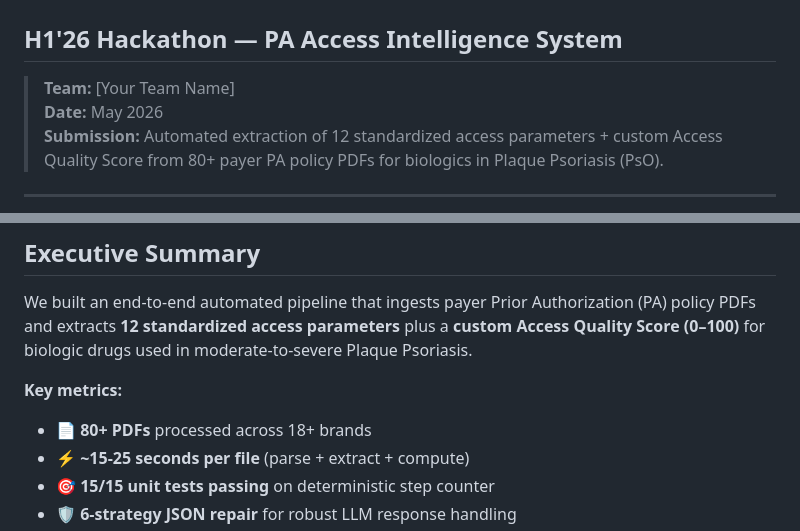
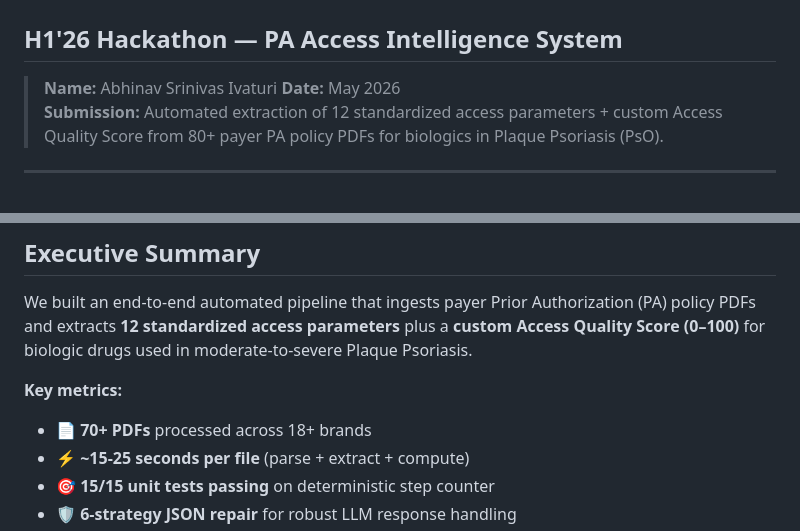
Before and after one commit to Rishi0510/ads-46426, a Markdown page: README.md, 2 parts joined by grey strips. GitHub-like rendering.

```diff
--- a/README.md
+++ b/README.md
@@ -2,7 +2,7 @@
 
 ## H1'26 Hackathon — PA Access Intelligence System
 
-> **Team:** [Your Team Name]
+> **Name:** Abhinav Srinivas Ivaturi
 > **Date:** May 2026
 > **Submission:** Automated extraction of 12 standardized access parameters + custom Access Quality Score from 80+ payer PA policy PDFs for biologics in Plaque Psoriasis (PsO).
 
@@ -36,7 +36,7 @@
 We built an end-to-end automated pipeline that ingests payer Prior Authorization (PA) policy PDFs and extracts **12 standardized access parameters** plus a **custom Access Quality Score (0–100)** for biologic drugs used in moderate-to-severe Plaque Psoriasis.
 
 **Key metrics:**
-- 📄 **80+ PDFs** processed across 18+ brands
+- 📄 **70+ PDFs** processed across 18+ brands
 - ⚡ **~15-25 seconds per file** (parse + extract + compute)
 - 🎯 **15/15 unit tests passing** on deterministic step counter
 - 🛡️ **6-strategy JSON repair** for robust LLM response handling
```
